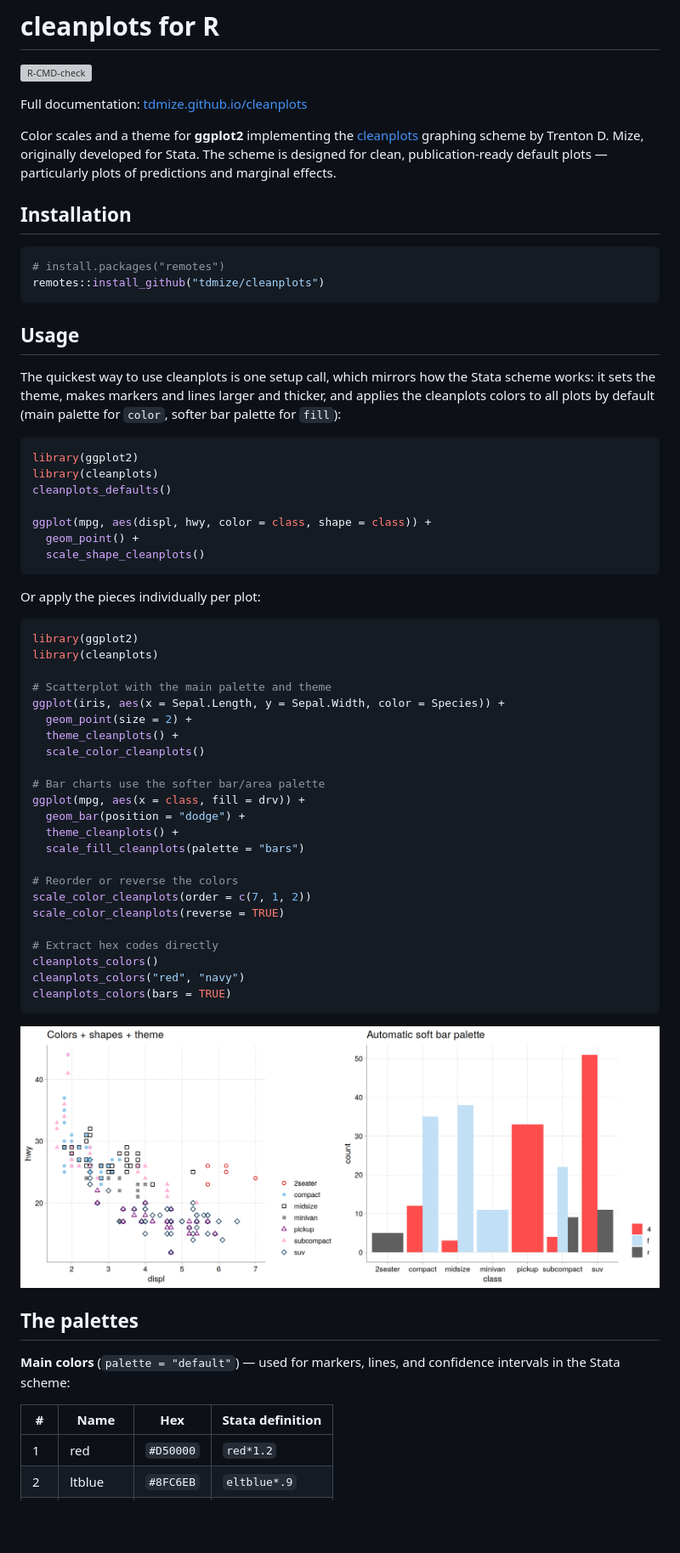
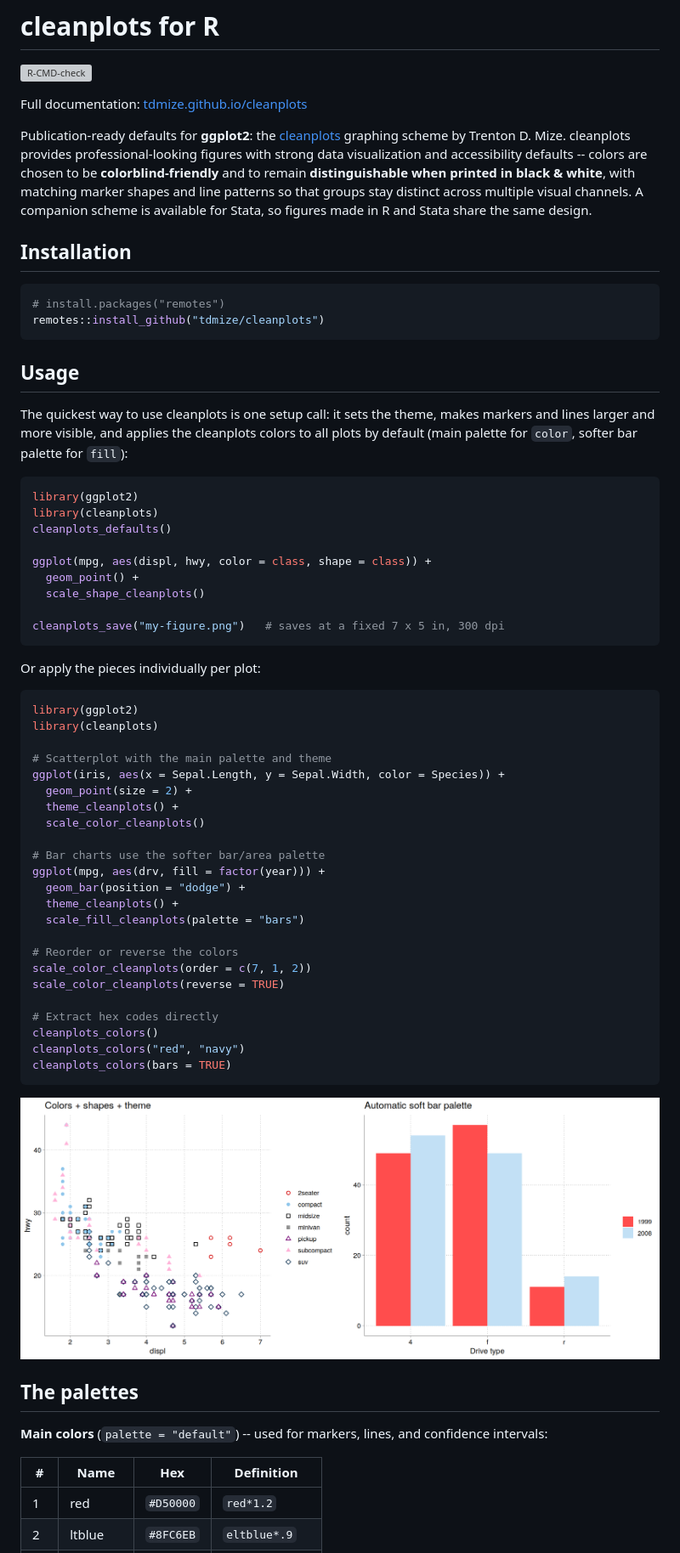
Before and after one commit to tdmize/cleanplots, a Markdown page: README.md, the part around the change printed below. Shown: that part at 85% size. GitHub-like rendering; pictures changed too: man/figures/preview.png; blank space fills up the shorter version; grey boxes are pictures that could not be loaded.

Commit message:
v0.2.0: cleanplots_save(), base size 12, 3 o'clock legend, density/function line widths, reframed docs, saving + marginaleffects vignette sections

````diff
--- a/README.md
+++ b/README.md
@@ -6,11 +6,15 @@
 
 Full documentation: [tdmize.github.io/cleanplots](https://tdmize.github.io/cleanplots/)
 
-Color scales and a theme for **ggplot2** implementing the
+Publication-ready defaults for **ggplot2**: the
 [cleanplots](https://www.trentonmize.com/software/cleanplots) graphing
-scheme by Trenton D. Mize, originally developed for Stata. The scheme is
-designed for clean, publication-ready default plots — particularly plots
-of predictions and marginal effects.
+scheme by Trenton D. Mize. cleanplots provides professional-looking
+figures with strong data visualization and accessibility defaults --
+colors are chosen to be **colorblind-friendly** and to remain
+**distinguishable when printed in black & white**, with matching marker
+shapes and line patterns so that groups stay distinct across multiple
+visual channels. A companion scheme is available for Stata, so figures
+made in R and Stata share the same design.
 
 ## Installation
 
@@ -21,10 +25,10 @@ remotes::install_github("tdmize/cleanplots")
 
 ## Usage
 
-The quickest way to use cleanplots is one setup call, which mirrors how
-the Stata scheme works: it sets the theme, makes markers and lines
-larger and thicker, and applies the cleanplots colors to all plots by
-default (main palette for `color`, softer bar palette for `fill`):
+The quickest way to use cleanplots is one setup call: it sets the theme,
+makes markers and lines larger and more visible, and applies the
+cleanplots colors to all plots by default (main palette for `color`,
+softer bar palette for `fill`):
 
 ```r
 library(ggplot2)
@@ -34,6 +38,8 @@ cleanplots_defaults()
 ggplot(mpg, aes(displ, hwy, color = class, shape = class)) +
   geom_point() +
   scale_shape_cleanplots()
+
+cleanplots_save("my-figure.png")   # saves at a fixed 7 x 5 in, 300 dpi
 ```
 
 Or apply the pieces individually per plot:
@@ -49,7 +55,7 @@ ggplot(iris, aes(x = Sepal.Length, y = Sepal.Width, color = Species)) +
   scale_color_cleanplots()
 
 # Bar charts use the softer bar/area palette
-ggplot(mpg, aes(x = class, fill = drv)) +
+ggplot(mpg, aes(drv, fill = factor(year))) +
   geom_bar(position = "dodge") +
   theme_cleanplots() +
   scale_fill_cleanplots(palette = "bars")
@@ -68,10 +74,10 @@ cleanplots_colors(bars = TRUE)
 
 ## The palettes
 
-**Main colors** (`palette = "default"`) — used for markers, lines, and
-confidence intervals in the Stata scheme:
+**Main colors** (`palette = "default"`) -- used for markers, lines, and
+confidence intervals:
 
-| # | Name | Hex | Stata definition |
+| # | Name | Hex | Definition |
 |---|----------|-----------|------------------|
 | 1 | red | `#D50000` | `red*1.2` |
 | 2 | ltblue | `#8FC6EB` | `eltblue*.9` |
````
Also changed, not shown: other parts of README.md (+40 -47 lines), NEWS.md (+6 -2 lines), 12 other files.
